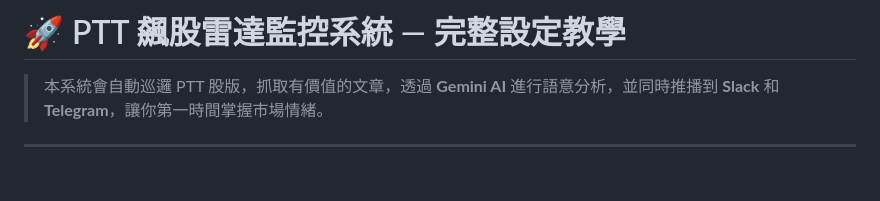
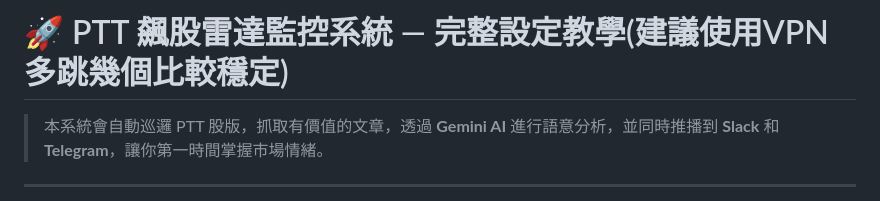
Before and after one commit to xyzhkfortw-bwlg/xyz, a Markdown page: PTT飆股監控系統_設定教學.md, the part around the change. Rendered like a GitHub page; blank space fills up the shorter version.

```diff
--- a/PTT飆股監控系統_設定教學.md
+++ b/PTT飆股監控系統_設定教學.md
@@ -1,4 +1,4 @@
-# 🚀 PTT 飆股雷達監控系統 — 完整設定教學
+# 🚀 PTT 飆股雷達監控系統 — 完整設定教學(建議使用VPN多跳幾個比較穩定)
 
 > 本系統會自動巡邏 PTT 股版，抓取有價值的文章，透過 **Gemini AI** 進行語意分析，並同時推播到 **Slack** 和 **Telegram**，讓你第一時間掌握市場情緒。
 
```
